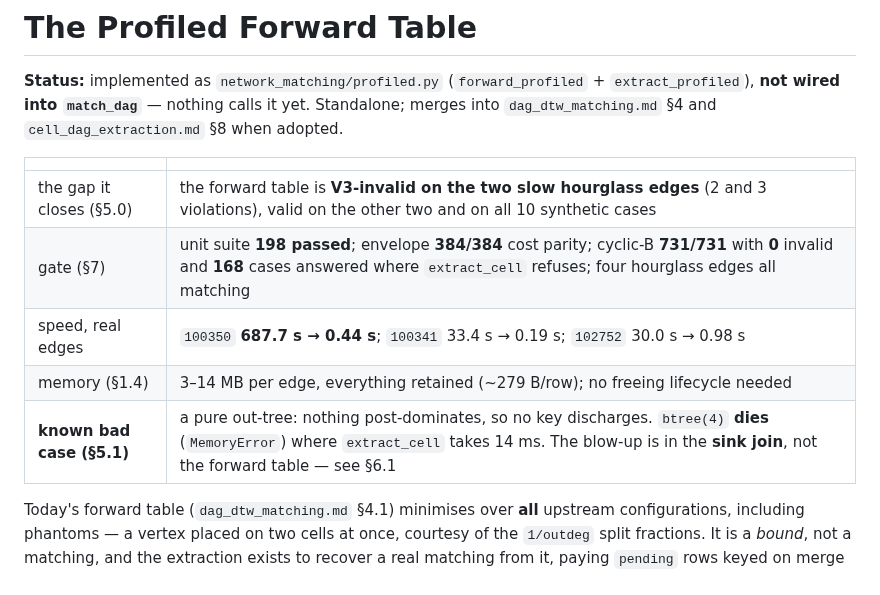
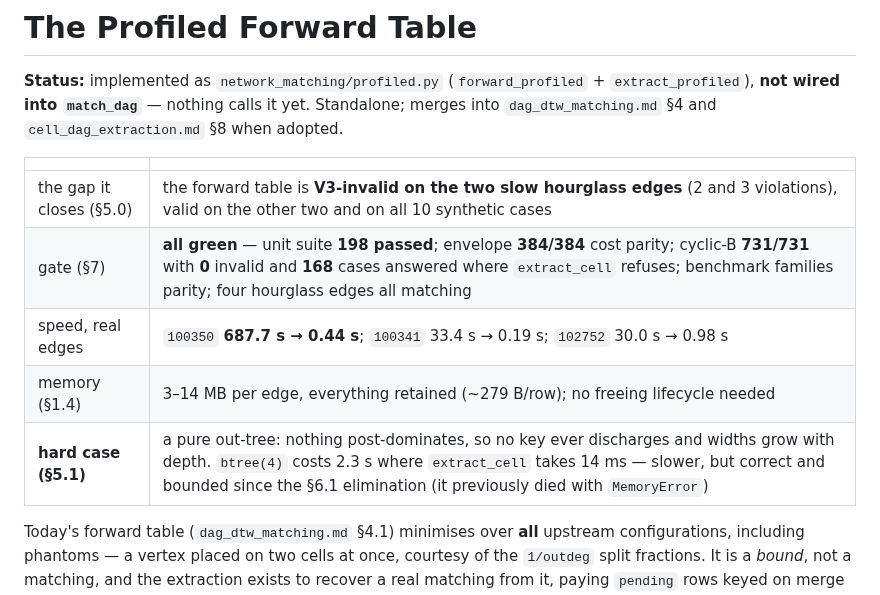
Before and after one commit to Khoshkhah/network-matching, a Markdown page: docs/profiled_forward_table.md, the part around one of its changes. Rendered like a GitHub page.

```diff
--- a/docs/profiled_forward_table.md
+++ b/docs/profiled_forward_table.md
@@ -7,10 +7,10 @@
 | | |
 |---|---|
 | the gap it closes (§5.0) | the forward table is **V3-invalid on the two slow hourglass edges** (2 and 3 violations), valid on the other two and on all 10 synthetic cases |
-| gate (§7) | unit suite **198 passed**; envelope **384/384** cost parity; cyclic-B **731/731** with **0** invalid and **168** cases answered where `extract_cell` refuses; four hourglass edges all matching |
+| gate (§7) | **all green** — unit suite **198 passed**; envelope **384/384** cost parity; cyclic-B **731/731** with **0** invalid and **168** cases answered where `extract_cell` refuses; benchmark families parity; four hourglass edges all matching |
 | speed, real edges | `100350` **687.7 s → 0.44 s**; `100341` 33.4 s → 0.19 s; `102752` 30.0 s → 0.98 s |
 | memory (§1.4) | 3–14 MB per edge, everything retained (~279 B/row); no freeing lifecycle needed |
-| **known bad case (§5.1)** | a pure out-tree: nothing post-dominates, so no key discharges. `btree(4)` **dies** (`MemoryError`) where `extract_cell` takes 14 ms. The blow-up is in the **sink join**, not the forward table — see §6.1 |
+| **hard case (§5.1)** | a pure out-tree: nothing post-dominates, so no key ever discharges and widths grow with depth. `btree(4)` costs 2.3 s where `extract_cell` takes 14 ms — slower, but correct and bounded since the §6.1 elimination (it previously died with `MemoryError`) |
 
 Today's forward table (`dag_dtw_matching.md` §4.1) minimises over **all** upstream configurations,
 including phantoms — a vertex placed on two cells at once, courtesy of the `1/outdeg` split
```
Also changed, not shown: other parts of docs/profiled_forward_table.md (+52 -14 lines).
